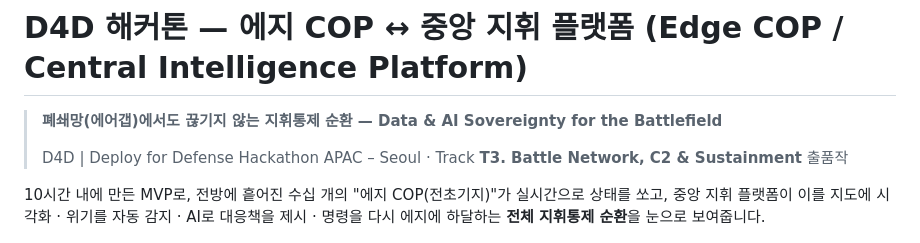
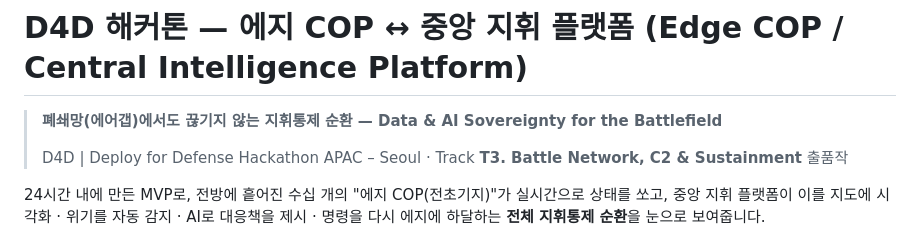
Before and after one commit to paasup/d4d-hackathon, a Markdown page: README.md, the part around the change. GitHub-like rendering.

Commit message:
README.md 업데이트

```diff
--- a/README.md
+++ b/README.md
@@ -4,7 +4,7 @@
 >
 > D4D | Deploy for Defense Hackathon APAC – Seoul · Track **T3. Battle Network, C2 & Sustainment** 출품작
 
-10시간 내에 만든 MVP로, 전방에 흩어진 수십 개의 "에지 COP(전초기지)"가 실시간으로 상태를 쏘고, 중앙 지휘 플랫폼이 이를 지도에 시각화 · 위기를 자동 감지 · AI로 대응책을 제시 · 명령을 다시 에지에 하달하는 **전체 지휘통제 순환**을 눈으로 보여줍니다.
+24시간 내에 만든 MVP로, 전방에 흩어진 수십 개의 "에지 COP(전초기지)"가 실시간으로 상태를 쏘고, 중앙 지휘 플랫폼이 이를 지도에 시각화 · 위기를 자동 감지 · AI로 대응책을 제시 · 명령을 다시 에지에 하달하는 **전체 지휘통제 순환**을 눈으로 보여줍니다.
 
 ![중앙 지휘 플랫폼 대시보드 — 지도 위 에지 마커, 전술 AI 프롬프트, 에지 상세 정보 패널](docs/image.png)
 
```
